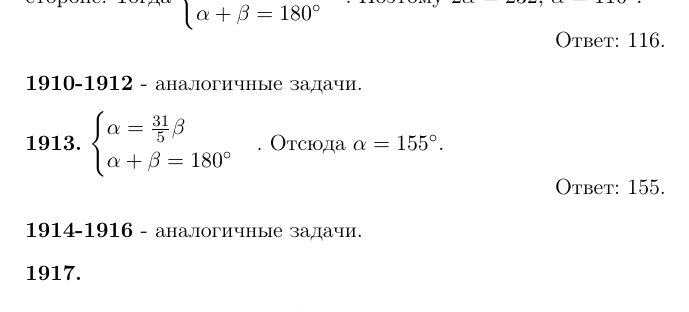
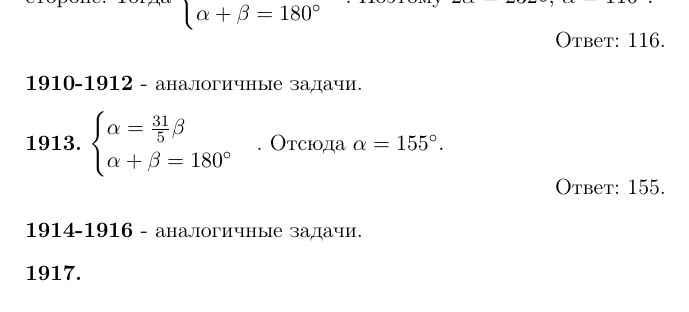
Before and after one commit to Fleetlord1/AntiYashenko, a LaTeX book (main.tex, which reads Geometry/24.tex): part of page 85 of 145, cut so that both start at the same text. Compiled offline with pdfLaTeX.

Commit message:
El final de final part 1

```diff
--- a/Geometry/24.tex
+++ b/Geometry/24.tex
@@ -144,7 +144,7 @@ ON = \frac{AD}{2} = 5
 
 \clearpage
 
-\textbf{1909.} В задаче речь идет об углах $\alpha$ и $\beta$, прилежащих к одной стороне. Тогда   $\begin{cases} \alpha - \beta = 52^\circ \\ \alpha + \beta = 180^\circ \end{cases}$. Поэтому $2\alpha = 232,$ $\alpha = 116^\circ.$ \newline \null \hspace*{\fill} Ответ: 116.
+\textbf{1909.} В задаче речь идет об углах $\alpha$ и $\beta$, прилежащих к одной стороне. Тогда   $\begin{cases} \alpha - \beta = 52^\circ \\ \alpha + \beta = 180^\circ \end{cases}$. Поэтому $2\alpha = 232\circ,$ $\alpha = 116^\circ.$ \newline \null \hspace*{\fill} Ответ: 116.
 
 \textbf{1910-1912} - аналогичные задачи.
 
```
